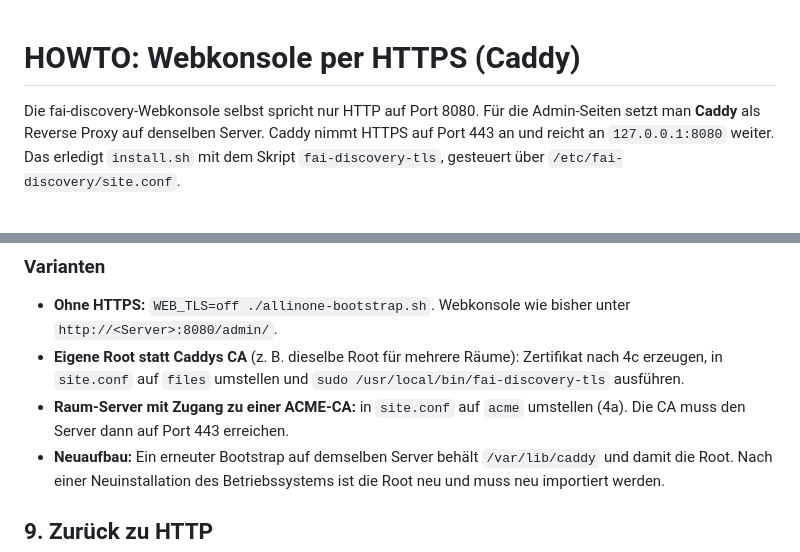
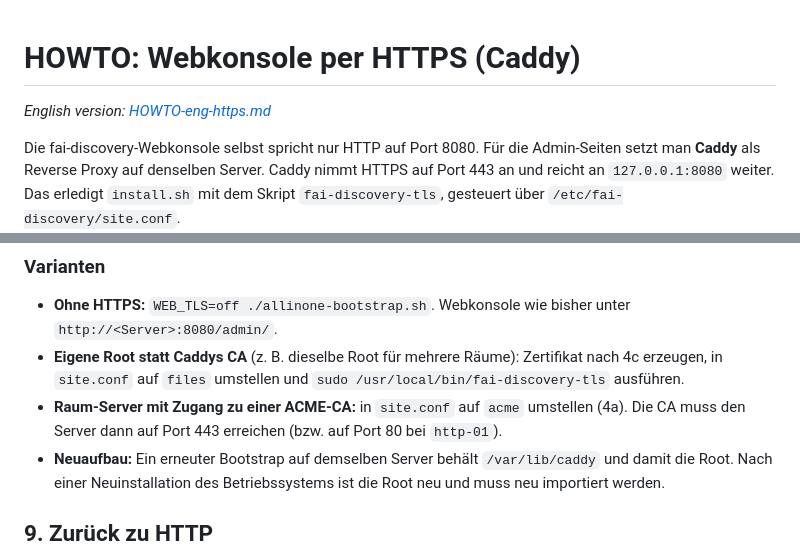
Before and after one commit to mccologne195/fai-discovery, a Markdown page: HOWTO-https.md, 2 parts joined by grey strips. Rendered like a GitHub page; blank space fills up the shorter version.

```diff
--- a/HOWTO-https.md
+++ b/HOWTO-https.md
@@ -1,4 +1,6 @@
 # HOWTO: Webkonsole per HTTPS (Caddy)
+
+*English version: [HOWTO-eng-https.md](HOWTO-eng-https.md)*
 
 Die fai-discovery-Webkonsole selbst spricht nur HTTP auf Port 8080. Für die Admin-Seiten setzt man
 **Caddy** als Reverse Proxy auf denselben Server. Caddy nimmt HTTPS auf Port 443 an und reicht an
@@ -297,7 +305,7 @@ ein, denn ein Installationsraum hat in der Regel keine eigene CA.
   erzeugen, in `site.conf` auf `files` umstellen und `sudo /usr/local/bin/fai-discovery-tls`
   ausführen.
 - **Raum-Server mit Zugang zu einer ACME-CA:** in `site.conf` auf `acme` umstellen (4a). Die CA muss
-  den Server dann auf Port 443 erreichen.
+  den Server dann auf Port 443 erreichen (bzw. auf Port 80 bei `http-01`).
 - **Neuaufbau:** Ein erneuter Bootstrap auf demselben Server behält `/var/lib/caddy` und damit die
   Root. Nach einer Neuinstallation des Betriebssystems ist die Root neu und muss neu importiert
   werden.
```
Also changed, not shown: other parts of HOWTO-https.md (+10 -4 lines), HOWTO-eng-https.md (added, +334 -0 lines).
